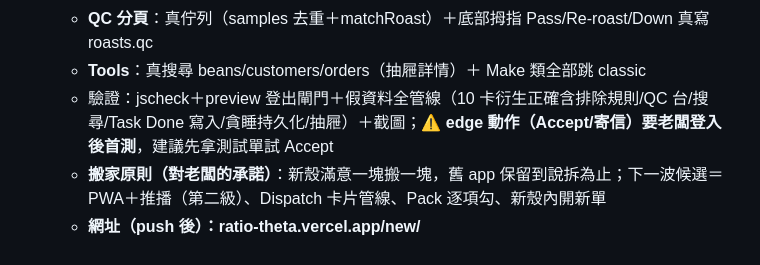
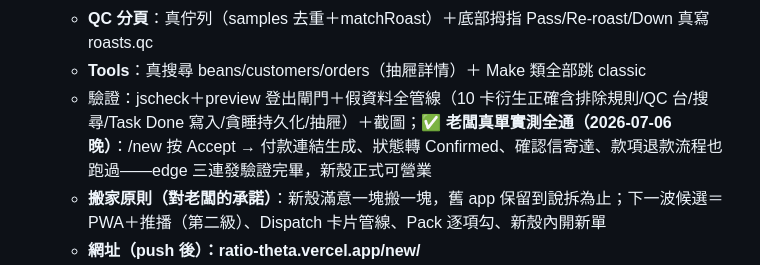
Before and after one commit to getratiocoffee/Ratio, a Markdown page: ratio-session-handoff.md, the part around the change. GitHub-like rendering.

Commit message:
Handoff: /new Accept flow verified live by the boss (payment link + confirmation email + refund cycle all good)
Co-Authored-By: Claude Fable 5 <noreply@anthropic.com>

```diff
--- a/ratio-session-handoff.md
+++ b/ratio-session-handoff.md
@@ -40,7 +40,7 @@
   - **Today 真資料真寫入**：晨報（各佇列計數）／Accept（payment_link→Confirmed→確認信，照抄 callFn 模式）／Decline·Cancel（Cancelled＋取消信）／Pack（pack_state 全勾＋Ready）／Dispatch 抽屜（tracking＋出貨信**不帶新卡**，靠 edge 讀 mail-assets 既有卡——換裝完整版要補卡片管線）／Mark paid（＋收款信）／QC Pass（feed 卡）／Dial in 抽屜表單（insert dialins）／Task Done／Low green＝提示卡；滑卡右做左睡（貪睡存 localStorage 隔天回來）、時段排序、details 抽屜
   - **QC 分頁**：真佇列（samples 去重＋matchRoast）＋底部拇指 Pass/Re-roast/Down 真寫 roasts.qc
   - **Tools**：真搜尋 beans/customers/orders（抽屜詳情）＋ Make 類全部跳 classic
-  - 驗證：jscheck＋preview 登出閘門＋假資料全管線（10 卡衍生正確含排除規則/QC 台/搜尋/Task Done 寫入/貪睡持久化/抽屜）＋截圖；⚠ **edge 動作（Accept/寄信）要老闆登入後首測**，建議先拿測試單試 Accept
+  - 驗證：jscheck＋preview 登出閘門＋假資料全管線（10 卡衍生正確含排除規則/QC 台/搜尋/Task Done 寫入/貪睡持久化/抽屜）＋截圖；✅ **老闆真單實測全通（2026-07-06 晚）**：/new 按 Accept → 付款連結生成、狀態轉 Confirmed、確認信寄達、款項退款流程也跑過——edge 三連發驗證完畢，新殼正式可營業
   - **搬家原則（對老闆的承諾）**：新殼滿意一塊搬一塊，舊 app 保留到說拆為止；下一波候選＝PWA＋推播（第二級）、Dispatch 卡片管線、Pack 逐項勾、新殼內開新單
   - **網址（push 後）：ratio-theta.vercel.app/new/**
 - 開工檢查：上一 session 全部已 push 已部署（線上 662,628 bytes 同步）；「Analysed by」確認早已上線（杯測卡/Retail 卡/詳情頁三處）
```
